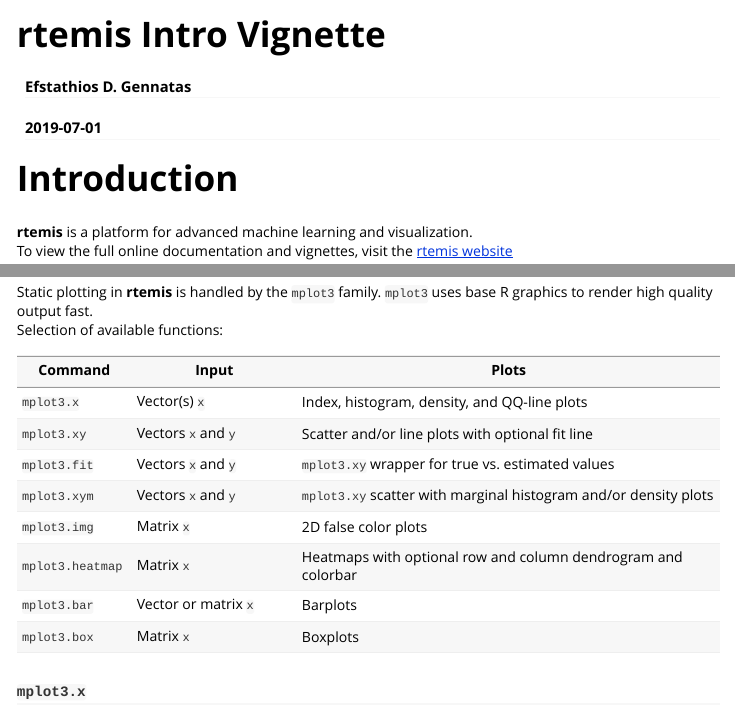
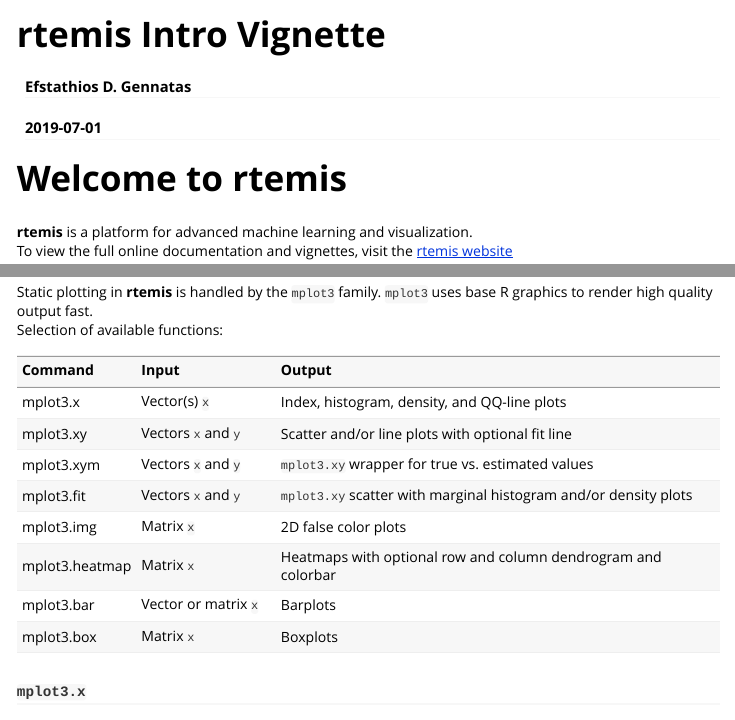
Before and after one commit to egenn/rtemis, an R Markdown document (vignettes/rtemis_Intro.Rmd): the page in a window 1100 px wide, from its top, and a second part further down, joined at a grey line. Rendered offline with R 4.5, knitr and Pandoc, with nearby package versions; long lines of code are wrapped.

Commit message:
renamed vignette [ci skip]

````diff
--- a/vignettes/rtemis_Intro_Vignette.Rmd
+++ b/vignettes/rtemis_Intro.Rmd
@@ -20,10 +20,10 @@ options(list(rt.theme = "lightgrid", rt.fit.theme = "lightgrid"))
 
 ```{r, comment="", results="asis", echo=FALSE}
 old.hooks <- fansi::set_knit_hooks(knitr::knit_hooks)
-options(crayon.enabled=TRUE)
+options(crayon.enabled = TRUE)
 ```
 
-# Introduction
+# Welcome to rtemis
 __rtemis__ is a platform for advanced machine learning and visualization.
 To view the full online documentation and vignettes, visit the [rtemis website](https://rtemis.netlify.com)
 
@@ -135,16 +135,39 @@ Visualization is a vital part of all data analysis. __rtemis__ has support for b
 Static plotting in __rtemis__ is handled by the `mplot3` family. `mplot3` uses base R graphics to render high quality output fast.
 Selection of available functions:
 
-Command           | Input                    | Plots
------------------ | ------------------------ | ------------------------------------------------------------
-`mplot3.x`        | Vector(s) `x`            | Index, histogram, density, and QQ-line plots
-`mplot3.xy`       | Vectors `x` and `y`      | Scatter and/or line plots with optional fit line
-`mplot3.fit`      | Vectors `x` and `y`      | `mplot3.xy` wrapper for true vs. estimated values
-`mplot3.xym`      | Vectors `x` and `y`      | `mplot3.xy` scatter with marginal histogram and/or density plots
-`mplot3.img`      | Matrix `x`               | 2D false color plots
-`mplot3.heatmap`  | Matrix `x`               | Heatmaps with optional row and column dendrogram and colorbar
-`mplot3.bar`      | Vector or matrix `x`     | Barplots
-`mplot3.box`      | Matrix `x`               | Boxplots
+```{r echo=FALSE}
+viz <- data.frame(Command = c("mplot3.x", "mplot3.xy",
+                              "mplot3.xym", "mplot3.fit",
+                              "mplot3.img", "mplot3.heatmap",
+                              "mplot3.bar", "mplot3.box"),
+                  Input = c("Vector(s) `x`", "Vectors `x` and `y`",
+                            "Vectors `x` and `y`", "Vectors `x` and `y`",
+                            "Matrix `x`", "Matrix `x`",
+                            "Vector or matrix `x`", "Matrix `x`"),
+                  Output = c("Index, histogram, density, and QQ-line plots",
+                             "Scatter and/or line plots with optional fit line",
+                             "`mplot3.xy` wrapper for true vs. estimated values",
+                             "`mplot3.xy` scatter with marginal histogram and/or density plots",
+                             "2D false color plots",
+                             "Heatmaps with optional row and column dendrogram and colorbar",
+                             "Barplots",
+                             "Boxplots"))
+knitr::kable(viz)
+```
+
+
+<!-- Command           | Input                    | Plots -->
+<!-- ----------------- | ------------------------ | ------------------------------------------------------------ -->
+<!-- `mplot3.x`        | Vector(s) `x`            | Index, histogram, density, and QQ-line plots -->
+<!-- `mplot3.xy`       | Vectors `x` and `y`      | Scatter and/or line plots with optional fit line -->
+<!-- `mplot3.fit`      | Vectors `x` and `y`      | `mplot3.xy` wrapper for true vs. estimated values -->
+<!-- `mplot3.xym`      | Vectors `x` and `y`      | `mplot3.xy` scatter with marginal histogram and/or density plots -->
+<!-- `mplot3.img`      | Matrix `x`               | 2D false color plots -->
+<!-- `mplot3.heatmap`  | Matrix `x`               | Heatmaps with optional row and column dendrogram and colorbar -->
+<!-- `mplot3.bar`      | Vector or matrix `x`     | Barplots -->
+<!-- `mplot3.box`      | Matrix `x`               | Boxplots -->
+
+
 
 
 ### `mplot3.x`
````
